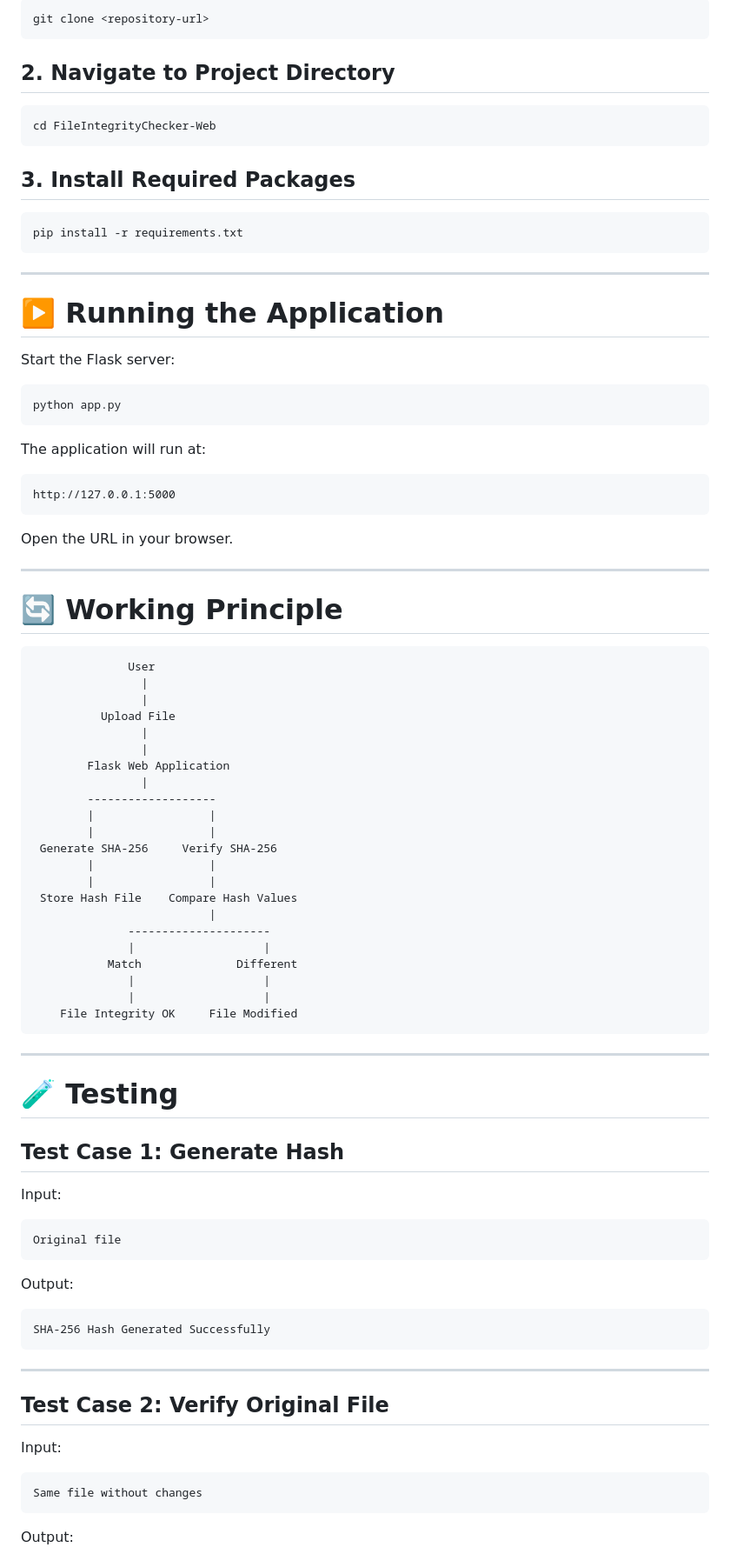
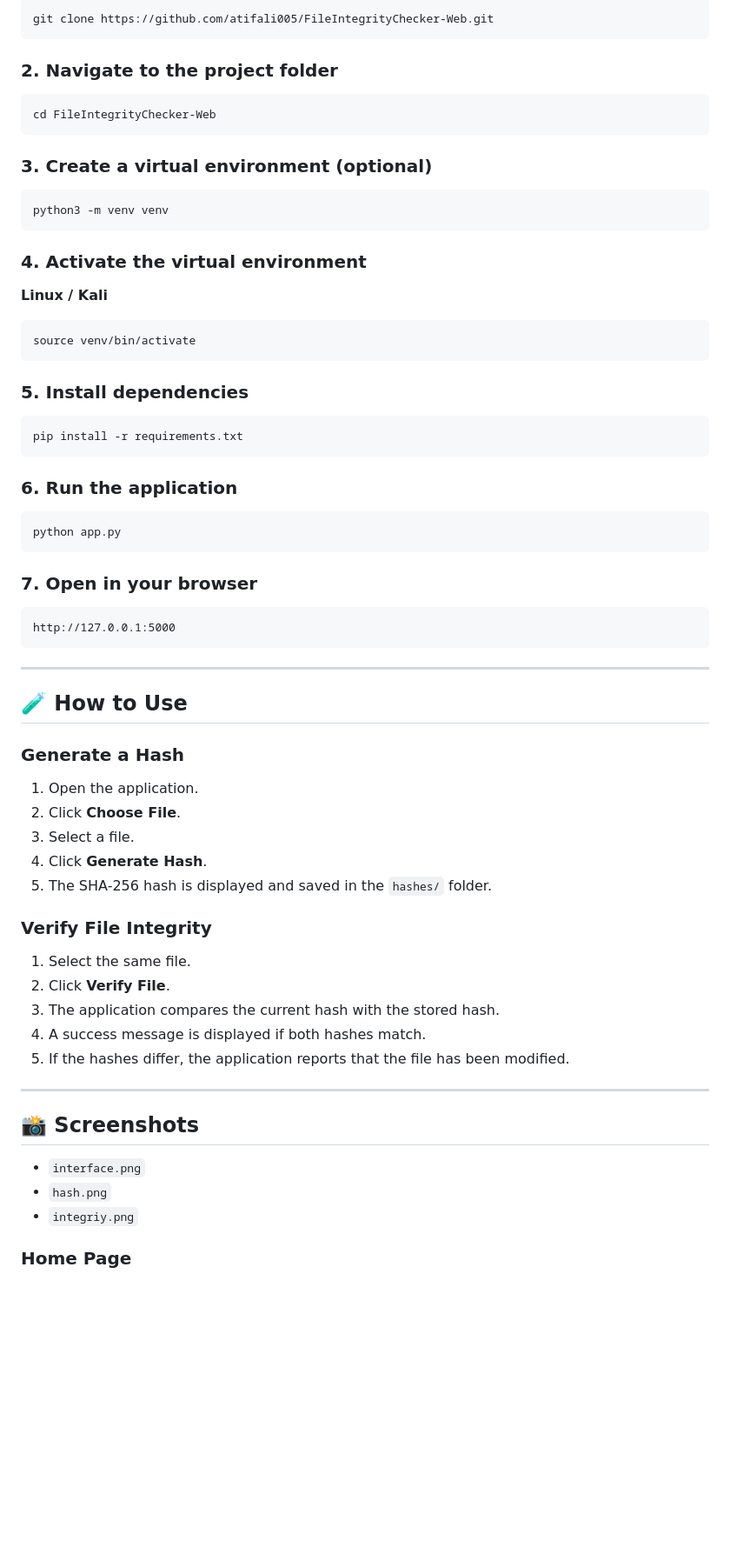
Before and after one commit to atifali005/FileIntegrityChecker-Web, a Markdown page: README.md, the part around one of its changes. Shown at 87% size. Drawn GitHub-style; blank space fills up the shorter version.

````diff
--- a/README.md
+++ b/README.md
@@ -81,93 +59,74 @@ FileIntegrityChecker-Web
 
 ```bash
-git clone <repository-url>
+git clone https://github.com/atifali005/FileIntegrityChecker-Web.git
 ```
 
-## 2. Navigate to Project Directory
+### 2. Navigate to the project folder
 
 ```bash
 cd FileIntegrityChecker-Web
 ```
 
-## 3. Install Required Packages
+### 3. Create a virtual environment (optional)
+
+```bash
+python3 -m venv venv
+```
+
+### 4. Activate the virtual environment
+
+**Linux / Kali**
+
+```bash
+source venv/bin/activate
+```
+
+### 5. Install dependencies
 
 ```bash
 pip install -r requirements.txt
 ```
 
----
-
-# ▶️ Running the Application
-
-Start the Flask server:
+### 6. Run the application
 
 ```bash
 python app.py
 ```
 
-The application will run at:
+### 7. Open in your browser
 
-```
+```text
 http://127.0.0.1:5000
-```
-
-Open the URL in your browser.
-
----
-
-# 🔄 Working Principle
-
-```
-              User
-                |
-                |
-          Upload File
-                |
-                |
-        Flask Web Application
-                |
-        -------------------
-        |                 |
-        |                 |
- Generate SHA-256     Verify SHA-256
-        |                 |
-        |                 |
- Store Hash File    Compare Hash Values
-                          |
-              ---------------------
-              |                   |
-           Match              Different
-              |                   |
-              |                   |
-    File Integrity OK     File Modified
 ```
 
 ---
 
-# 🧪 Testing
+## 🧪 How to Use
 
-## Test Case 1: Generate Hash
+### Generate a Hash
 
-Input:
-```
-Original file
-```
+1. Open the application.
+2. Click **Choose File**.
+3. Select a file.
+4. Click **Generate Hash**.
+5. The SHA-256 hash is displayed and saved in the `hashes/` folder.
 
-Output:
+### Verify File Integrity
 
-```
-SHA-256 Hash Generated Successfully
-```
+1. Select the same file.
+2. Click **Verify File**.
+3. The application compares the current hash with the stored hash.
+4. A success message is displayed if both hashes match.
+5. If the hashes differ, the application reports that the file has been modified.
 
 ---
 
-## Test Case 2: Verify Original File
+## 📸 Screenshots
 
-Input:
 
-```
-Same file without changes
-```
+* `interface.png`
+* `hash.png`
+* `integriy.png`
 
-Output:
+### Home Page
 
````
Also changed, not shown: other parts of README.md (+69 -173 lines).
